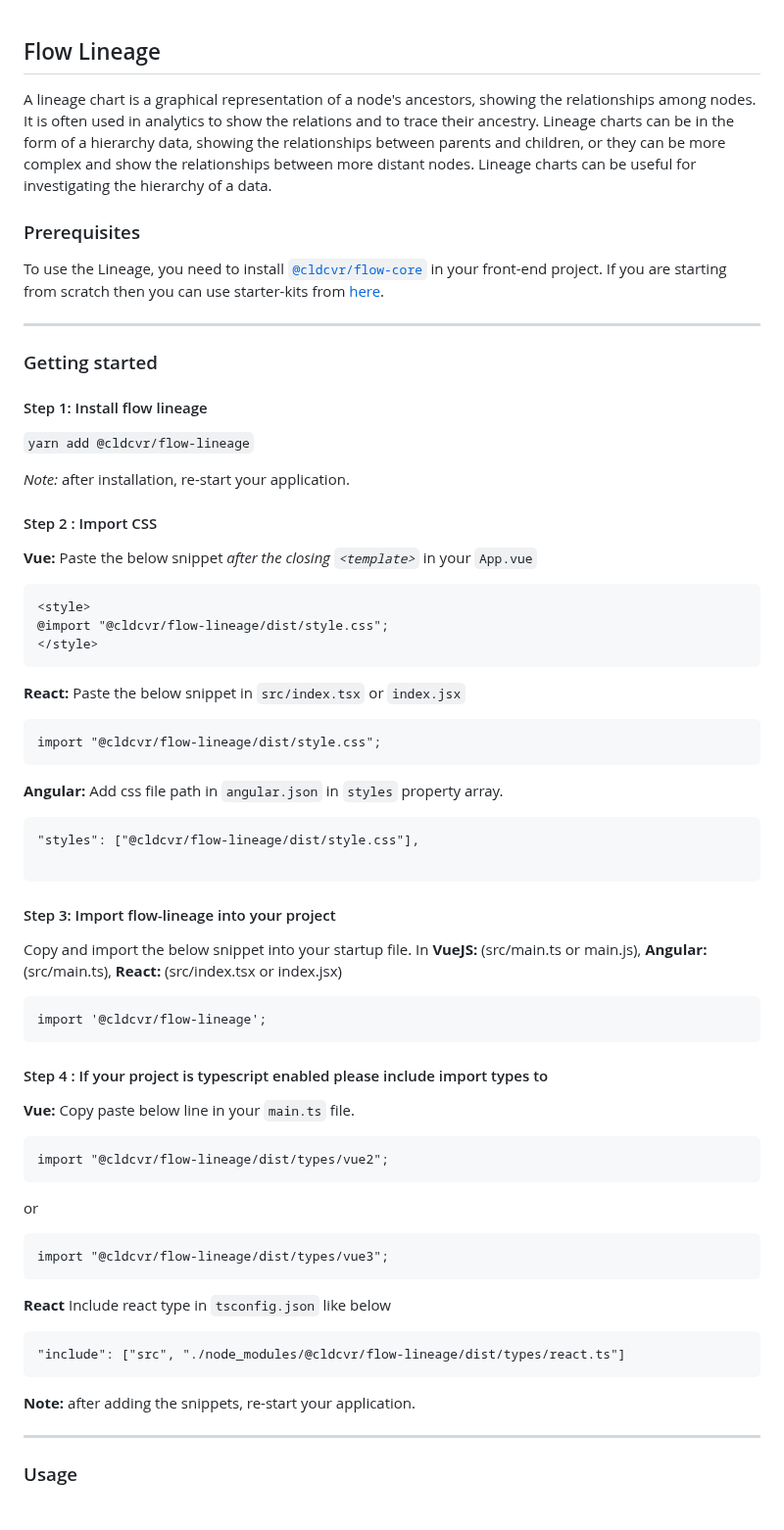
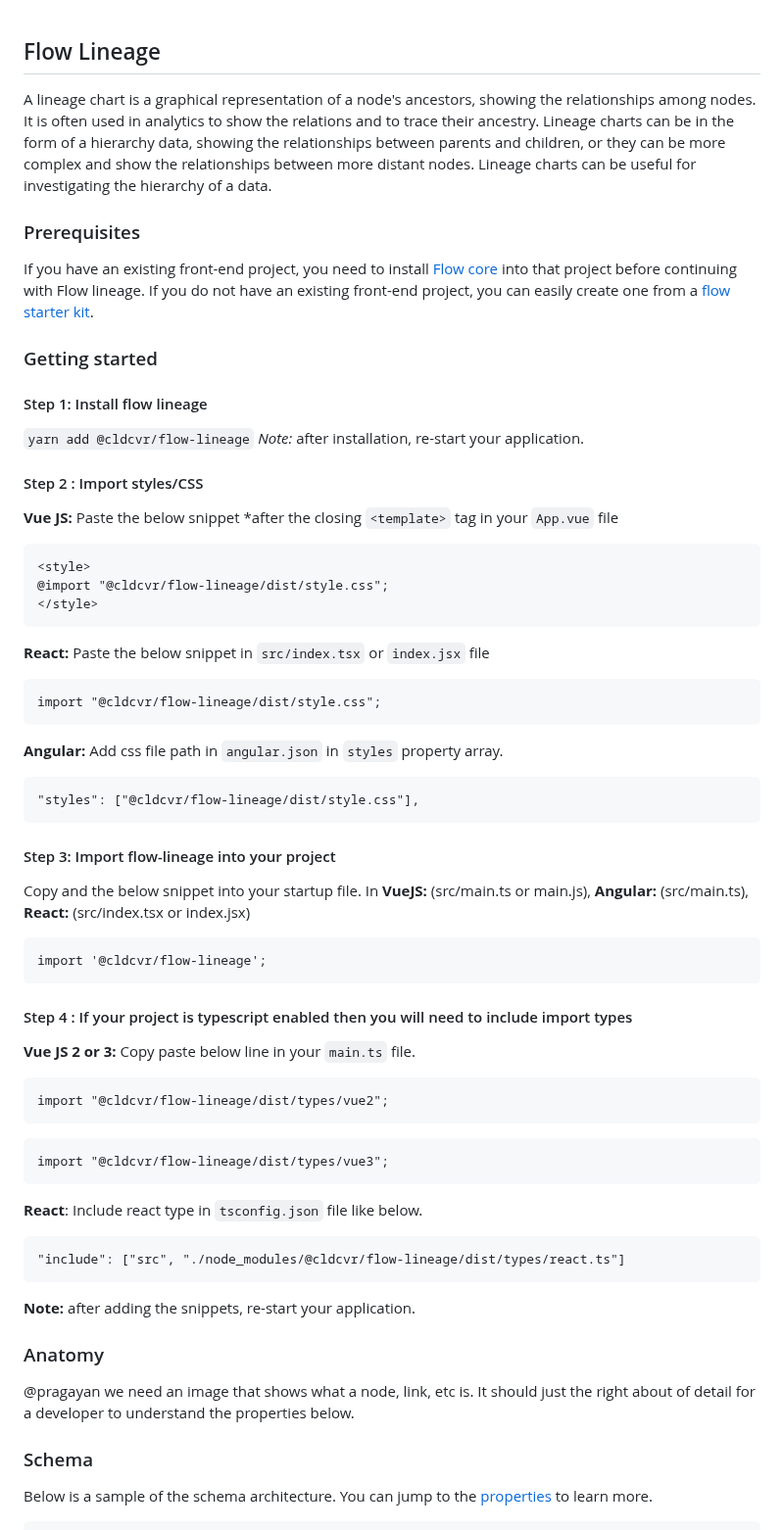
Before and after one commit to ollionorg/flow-lineage, a Markdown page: README.md, the part around one of its changes. Shown at 98% size. Drawn GitHub-style.

Commit message:
percy - updated readme UX

````diff
--- a/README.md
+++ b/README.md
@@ -1,32 +1,26 @@
+
 ## Flow Lineage
 A lineage chart is a graphical representation of a node's ancestors, showing the relationships among nodes. It is often used in analytics to show the relations and to trace their ancestry. Lineage charts can be in the form of a hierarchy data, showing the relationships between parents and children, or they can be more complex and show the relationships between more distant nodes. Lineage charts can be useful for investigating the hierarchy of a data.
 
 ### Prerequisites
 
-To use the Lineage, you need to install [`@cldcvr/flow-core`](https://github.com/cldcvr/flow-core) in your front-end project.
-If you are starting from scratch then you can use starter-kits from [here](https://github.com/cldcvr/flow-core#starter-kits).
-
-<hr/>
+If you have an existing front-end project, you need to install [Flow core](https://github.com/cldcvr/flow-core) into that project before continuing with Flow lineage.
+If you do not have an existing front-end project, you can easily create one from a [flow starter kit](https://github.com/cldcvr/flow-core#starter-kits).
 
 ### Getting started
-
 #### Step 1: Install flow lineage
 ```yarn add @cldcvr/flow-lineage```
-
 *Note:* after installation, re-start your application.
 
-
-#### Step 2 : Import CSS
-**Vue:**
-Paste the below snippet *after the closing `<template>`* in your `App.vue`
-
+#### Step 2 : Import styles/CSS
+**Vue JS:** Paste the below snippet *after the closing `<template>` tag in your `App.vue` file
 ```
 <style>
 @import "@cldcvr/flow-lineage/dist/style.css";
 </style>
 ```
-**React:** Paste the below snippet in `src/index.tsx` or `index.jsx`
 
+**React:** Paste the below snippet in `src/index.tsx` or `index.jsx` file
 ```
 import "@cldcvr/flow-lineage/dist/style.css";
 ```
@@ -34,36 +28,32 @@ import "@cldcvr/flow-lineage/dist/style.css";
 
 ```
 "styles": ["@cldcvr/flow-lineage/dist/style.css"],
-
 ```
 #### Step 3: Import flow-lineage into your project
-
-Copy and import the below snippet into your startup file. In **VueJS:** (src/main.ts or main.js), **Angular:** (src/main.ts), **React:** (src/index.tsx or index.jsx)
+Copy and the below snippet into your startup file. In **VueJS:** (src/main.ts or main.js), **Angular:** (src/main.ts), **React:** (src/index.tsx or index.jsx)
 ```
 import '@cldcvr/flow-lineage';
 ```
-#### Step 4 : If your project is typescript enabled please include import types to
 
-**Vue:**
-Copy paste below line in your `main.ts` file.
+#### Step 4 : If your project is typescript enabled then you will need to include import types
+**Vue JS 2 or 3:** Copy paste below line in your `main.ts` file.
 ```
 import "@cldcvr/flow-lineage/dist/types/vue2";
 ```
-or
 ```
 import "@cldcvr/flow-lineage/dist/types/vue3";
 ```
 
-**React**
-Include react type in `tsconfig.json` like below
+**React**: Include react type in `tsconfig.json` file like below.
 ```
 "include": ["src", "./node_modules/@cldcvr/flow-lineage/dist/types/react.ts"]
 ```
 
 **Note:** after adding the snippets, re-start your application.
 
-<hr/>
+### Anatomy
+@pragayan we need an image that shows what a node, link, etc is. It should just the right about of detail for a developer to understand the properties below.
 
-### Usage
-<br/>
+### Schema
+Below is a sample of the schema architecture. You can jump to the [properties](#Properties) to learn more.
 
````
Also changed, not shown: other parts of README.md (+164 -158 lines).
